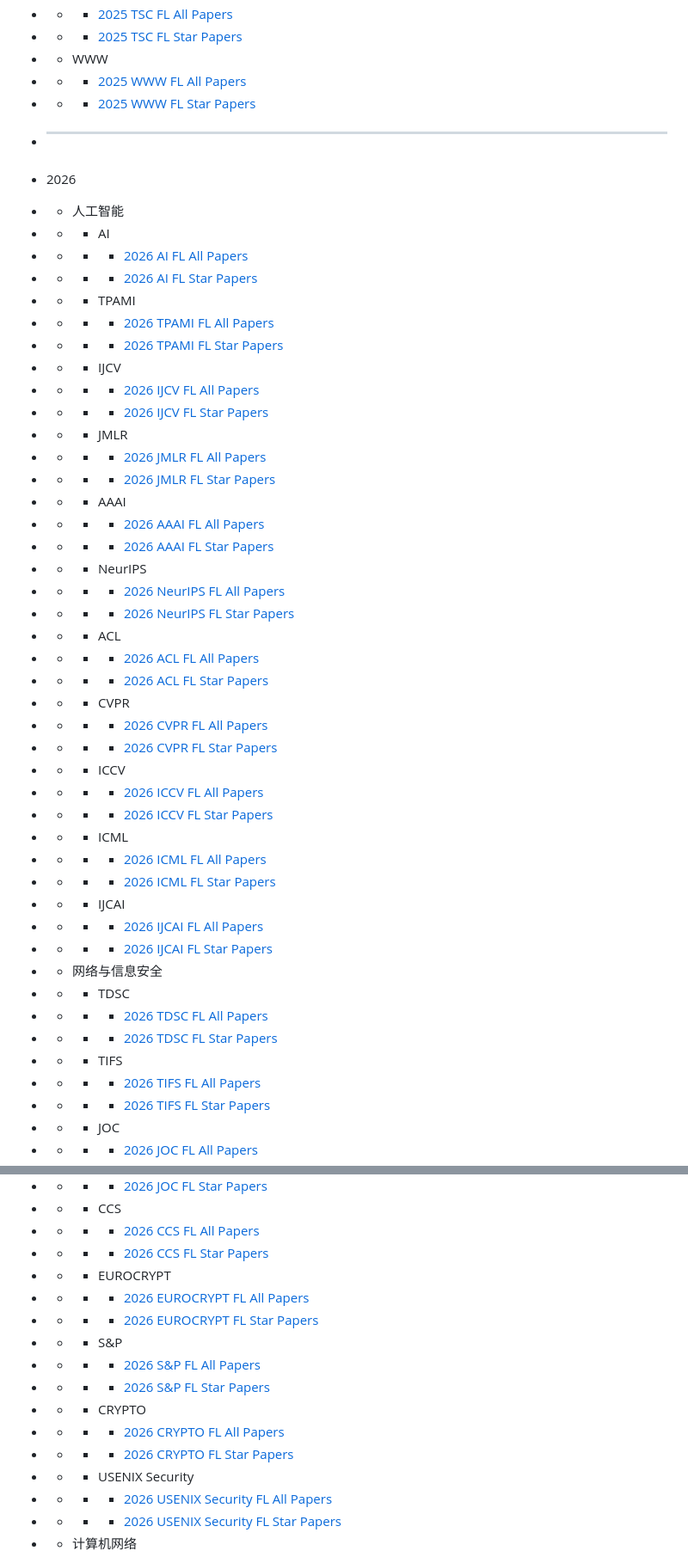
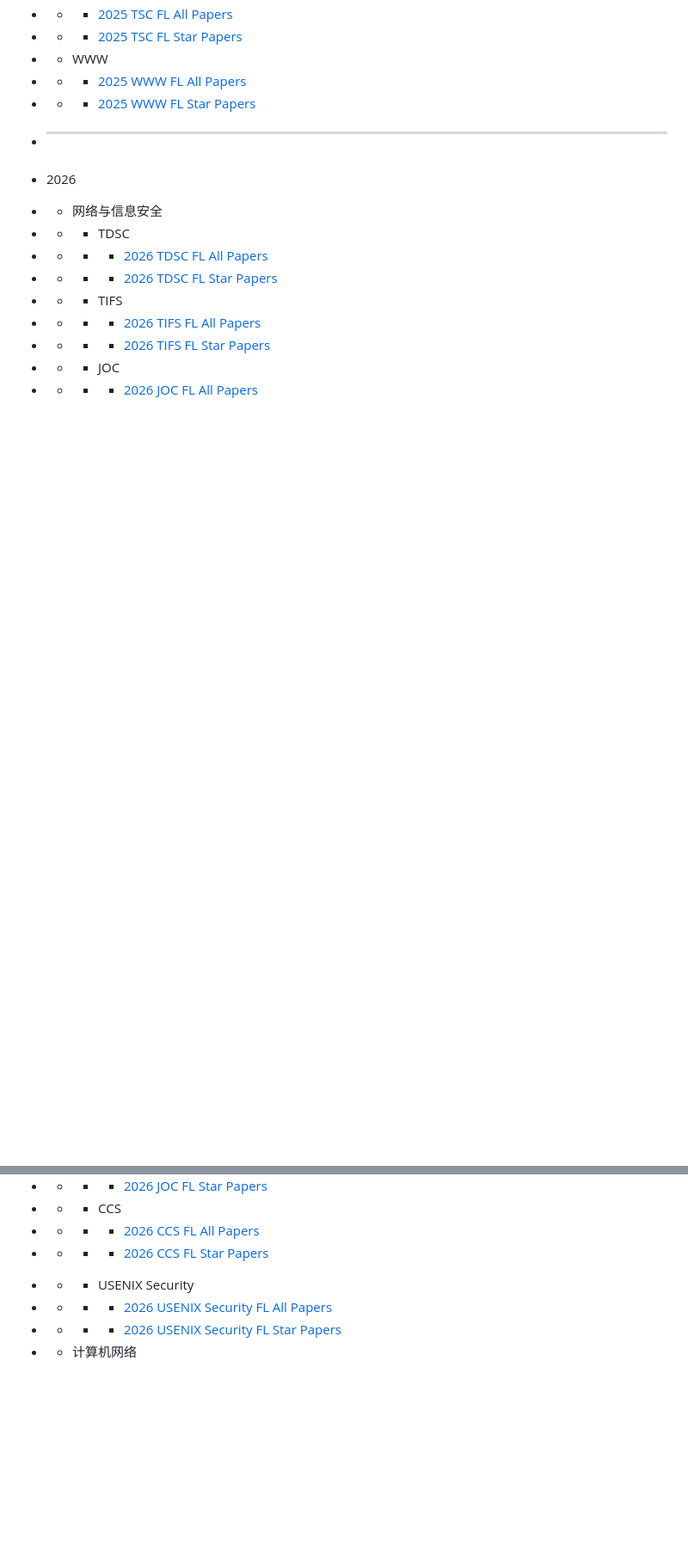
Before and after one commit to baicaihenxiao/FLPaperAutoSummary, a Markdown page: SUMMARY.md, 2 parts joined by grey strips. Shown at 86% size. Drawn GitHub-style; blank space fills up the shorter version.

Commit message:
docs(summary): hide legacy AI navigation entries
- Comment out the old AI section entries in SUMMARY.md
- Keep the navigation focused on the active paper tables

```diff
--- a/SUMMARY.md
+++ b/SUMMARY.md
@@ -40,37 +40,18 @@
 
 - <hr>
 - 2026
-- - 人工智能
-- - - AI
-- - - - [2026 AI FL All Papers](/2026/AI/2026-AI-FL-ALL.md)
-- - - - [2026 AI FL Star Papers](/2026/AI/2026-AI-FL-Star.md)
-- - - TPAMI
-- - - - [2026 TPAMI FL All Papers](/2026/TPAMI/2026-TPAMI-FL-ALL.md)
-- - - - [2026 TPAMI FL Star Papers](/2026/TPAMI/2026-TPAMI-FL-Star.md)
-- - - IJCV
-- - - - [2026 IJCV FL All Papers](/2026/IJCV/2026-IJCV-FL-ALL.md)
-- - - - [2026 IJCV FL Star Papers](/2026/IJCV/2026-IJCV-FL-Star.md)
-- - - JMLR
-- - - - [2026 JMLR FL All Papers](/2026/JMLR/2026-JMLR-FL-ALL.md)
-- - - - [2026 JMLR FL Star Papers](/2026/JMLR/2026-JMLR-FL-Star.md)
-- - - AAAI
-- - - - [2026 AAAI FL All Papers](/2026/AAAI/2026-AAAI-FL-ALL.md)
-- - - - [2026 AAAI FL Star Papers](/2026/AAAI/2026-AAAI-FL-Star.md)
-- - - NeurIPS
-- - - - [2026 NeurIPS FL All Papers](/2026/NeurIPS/2026-NeurIPS-FL-ALL.md)
-- - - - [2026 NeurIPS FL Star Papers](/2026/NeurIPS/2026-NeurIPS-FL-Star.md)
-- - - ACL
-- - - - [2026 ACL FL All Papers](/2026/ACL/2026-ACL-FL-ALL.md)
-- - - - [2026 ACL FL Star Papers](/2026/ACL/2026-ACL-FL-Star.md)
-- - - CVPR
-- - - - [2026 CVPR FL All Papers](/2026/CVPR/2026-CVPR-FL-ALL.md)
-- - - - [2026 CVPR FL Star Papers](/2026/CVPR/2026-CVPR-FL-Star.md)
-- - - ICCV
-- - - - [2026 ICCV FL All Papers](/2026/ICCV/2026-ICCV-FL-ALL.md)
-- - - - [2026 ICCV FL Star Papers](/2026/ICCV/2026-ICCV-FL-Star.md)
-- - - ICML
-- - - - [2026 ICML FL All Papers](/2026/ICML/2026-ICML-FL-ALL.md)
-- - - - [2026 ICML FL Star Papers](/2026/ICML/2026-ICML-FL-Star.md)
-- - - IJCAI
-- - - - [2026 IJCAI FL All Papers](/2026/IJCAI/2026-IJCAI-FL-ALL.md)
-- - - - [2026 IJCAI FL Star Papers](/2026/IJCAI/2026-IJCAI-FL-Star.md)
+
+[//]: # (- - 人工智能)
+
+[//]: # (- - - AI)
+
+[//]: # (- - - - [2026 AI FL All Papers]&#40;/2026/AI/2026-AI-FL-ALL.md&#41;)
+
+[//]: # (- - - - [2026 AI FL Star Papers]&#40;/2026/AI/2026-AI-FL-Star.md&#41;)
+
+[//]: # (- - - TPAMI)
+
+[//]: # (- - - - [2026 TPAMI FL All Papers]&#40;/2026/TPAMI/2026-TPAMI-FL-ALL.md&#41;)
+
+[//]: # (- - - - [2026 TPAMI FL Star Papers]&#40;/2026/TPAMI/2026-TPAMI-FL-Star.md&#41;)
+
@@ -87,12 +121,18 @@
 - - - CCS
 - - - - [2026 CCS FL All Papers](/2026/CCS/2026-CCS-FL-ALL.md)
 - - - - [2026 CCS FL Star Papers](/2026/CCS/2026-CCS-FL-Star.md)
-- - - EUROCRYPT
-- - - - [2026 EUROCRYPT FL All Papers](/2026/EUROCRYPT/2026-EUROCRYPT-FL-ALL.md)
-- - - - [2026 EUROCRYPT FL Star Papers](/2026/EUROCRYPT/2026-EUROCRYPT-FL-Star.md)
-- - - S&P
-- - - - [2026 S&P FL All Papers](/2026/S&P/2026-S&P-FL-ALL.md)
-- - - - [2026 S&P FL Star Papers](/2026/S&P/2026-S&P-FL-Star.md)
-- - - CRYPTO
-- - - - [2026 CRYPTO FL All Papers](/2026/CRYPTO/2026-CRYPTO-FL-ALL.md)
-- - - - [2026 CRYPTO FL Star Papers](/2026/CRYPTO/2026-CRYPTO-FL-Star.md)
+
+[//]: # (- - - EUROCRYPT)
+
+[//]: # (- - - - [2026 EUROCRYPT FL All Papers]&#40;/2026/EUROCRYPT/2026-EUROCRYPT-FL-ALL.md&#41;)
+
+[//]: # (- - - - [2026 EUROCRYPT FL Star Papers]&#40;/2026/EUROCRYPT/2026-EUROCRYPT-FL-Star.md&#41;)
+
+[//]: # (- - - S&P)
+
+[//]: # (- - - - [2026 S&P FL All Papers]&#40;/2026/S&P/2026-S&P-FL-ALL.md&#41;)
+
+[//]: # (- - - - [2026 S&P FL Star Papers]&#40;/2026/S&P/2026-S&P-FL-Star.md&#41;)
+
+[//]: # (- - - CRYPTO)
+
```
Also changed, not shown: other parts of SUMMARY.md (+56 -0 lines).
